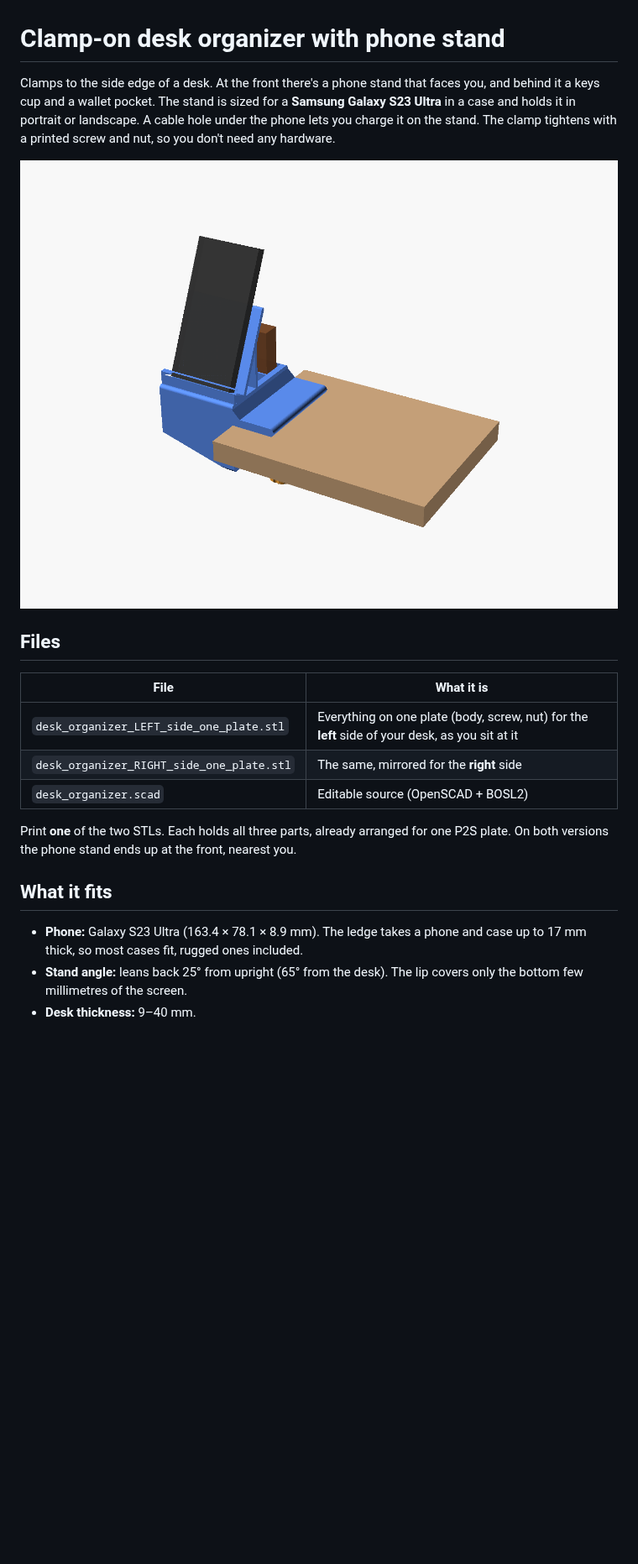
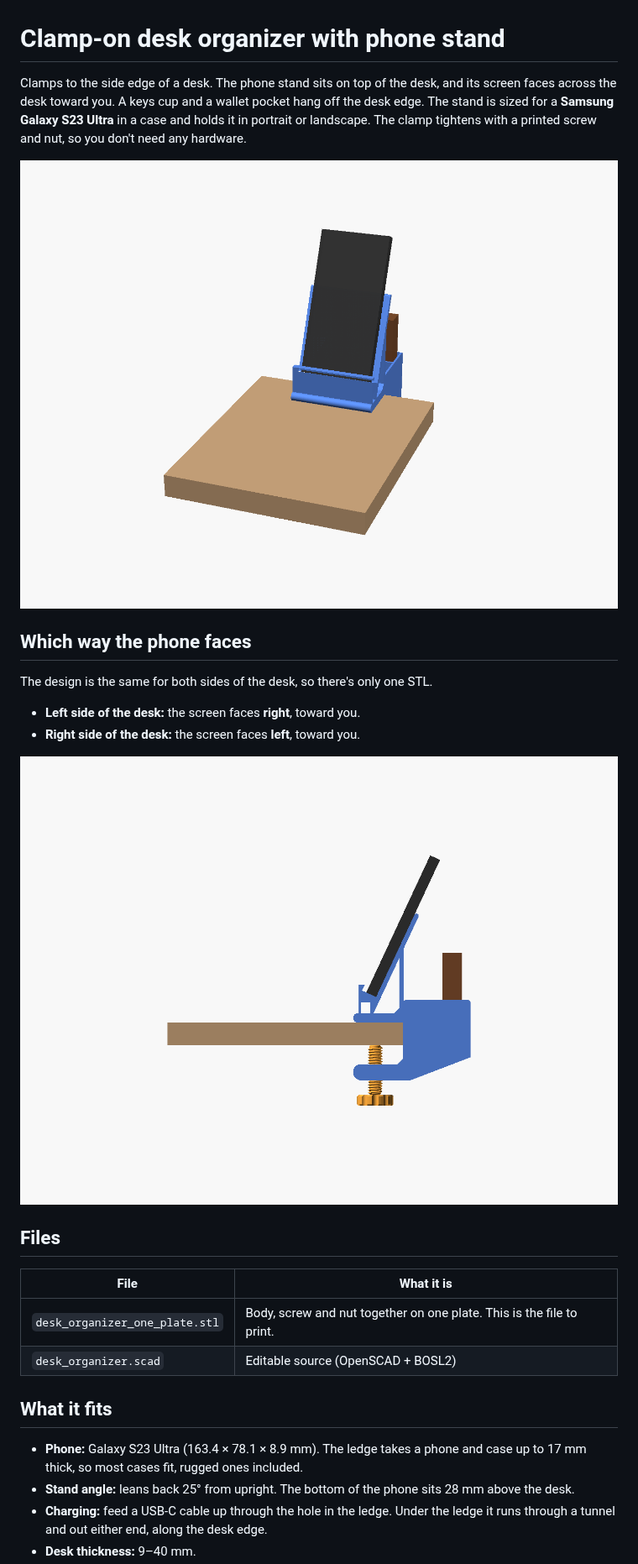
Before and after one commit to 3couch-alt/Work, a Markdown page: desk-organizer/README.md, the part around one of its changes. Shown at 84% size. Rendered like a GitHub page; pictures changed too: desk-organizer/preview_front.png, desk-organizer/preview_side.png (added); blank space fills up the shorter version.

```diff
--- a/desk-organizer/README.md
+++ b/desk-organizer/README.md
@@ -1,21 +1,28 @@
 # Clamp-on desk organizer with phone stand
 
-Clamps to the side edge of a desk. At the front there's a phone stand that faces you, and behind it a keys cup and a wallet pocket. The stand is sized for a **Samsung Galaxy S23 Ultra** in a case and holds it in portrait or landscape. A cable hole under the phone lets you charge it on the stand. The clamp tightens with a printed screw and nut, so you don't need any hardware.
+Clamps to the side edge of a desk. The phone stand sits on top of the desk, and its screen faces across the desk toward you. A keys cup and a wallet pocket hang off the desk edge. The stand is sized for a **Samsung Galaxy S23 Ultra** in a case and holds it in portrait or landscape. The clamp tightens with a printed screw and nut, so you don't need any hardware.
 
-![Organizer on a desk](preview_front.png)
+![Organizer on a desk, seen from your seat](preview_front.png)
+
+## Which way the phone faces
+
+The design is the same for both sides of the desk, so there's only one STL.
+
+- **Left side of the desk:** the screen faces **right**, toward you.
+- **Right side of the desk:** the screen faces **left**, toward you.
+
+![Side view](preview_side.png)
 
 ## Files
 
 | File | What it is |
 |---|---|
-| `desk_organizer_LEFT_side_one_plate.stl` | Everything on one plate (body, screw, nut) for the **left** side of your desk, as you sit at it |
-| `desk_organizer_RIGHT_side_one_plate.stl` | The same, mirrored for the **right** side |
+| `desk_organizer_one_plate.stl` | Body, screw and nut together on one plate. This is the file to print. |
 | `desk_organizer.scad` | Editable source (OpenSCAD + BOSL2) |
-
-Print **one** of the two STLs. Each holds all three parts, already arranged for one P2S plate. On both versions the phone stand ends up at the front, nearest you.
 
 ## What it fits
 
 - **Phone:** Galaxy S23 Ultra (163.4 × 78.1 × 8.9 mm). The ledge takes a phone and case up to 17 mm thick, so most cases fit, rugged ones included.
-- **Stand angle:** leans back 25° from upright (65° from the desk). The lip covers only the bottom few millimetres of the screen.
+- **Stand angle:** leans back 25° from upright. The bottom of the phone sits 28 mm above the desk.
+- **Charging:** feed a USB-C cable up through the hole in the ledge. Under the ledge it runs through a tunnel and out either end, along the desk edge.
 - **Desk thickness:** 9–40 mm.
```
Also changed, not shown: other parts of desk-organizer/README.md (+10 -12 lines), desk-organizer/preview_back.png (deleted), desk-organizer/preview_print.png, 4 other files.
